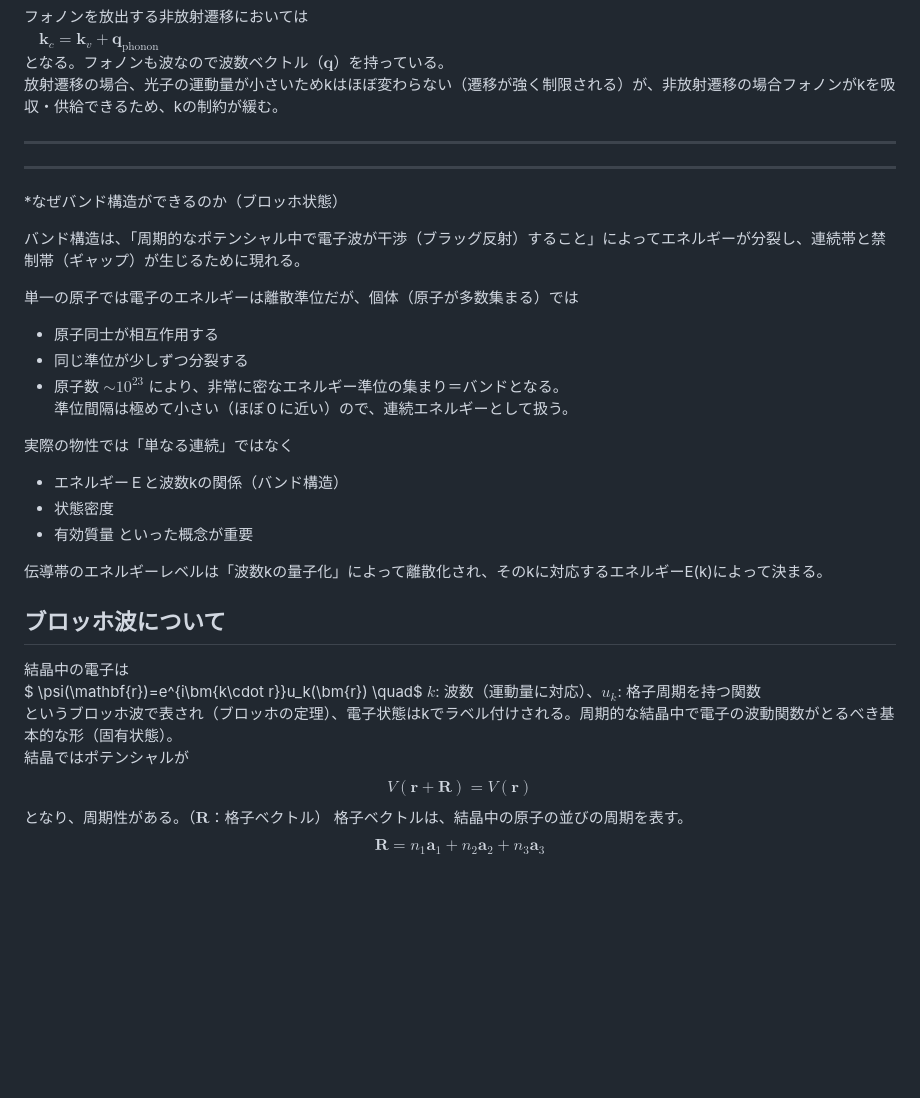
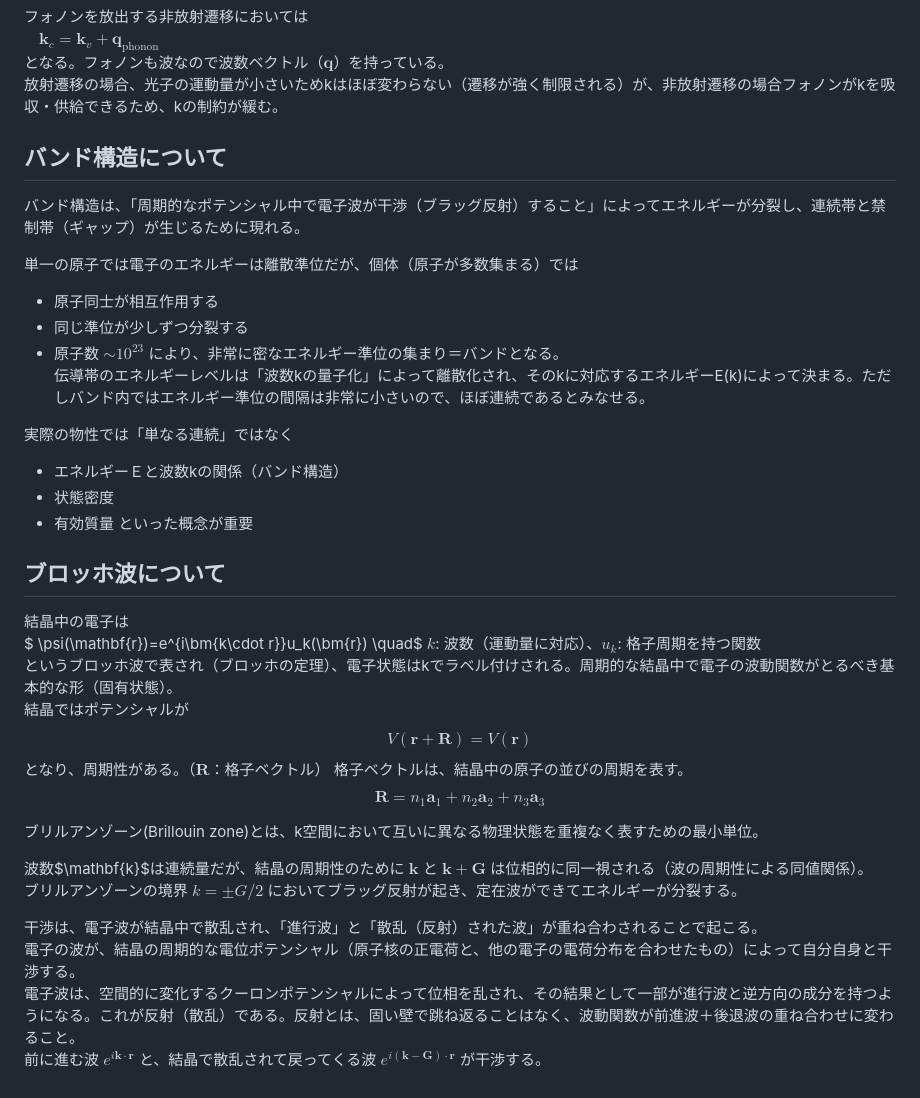
Before and after one commit to friedgristle/tech-memo, a Markdown page: PhotoLuminescence.md, the part around the change. Rendered like a GitHub page; blank space fills up the shorter version.

Commit message:
結晶内での電子波の干渉について

```diff
--- a/PhotoLuminescence.md
+++ b/PhotoLuminescence.md
@@ -27,11 +27,7 @@
 となる。フォノンも波なので波数ベクトル（$\mathbf{q}$）を持っている。
 放射遷移の場合、光子の運動量が小さいためkはほぼ変わらない（遷移が強く制限される）が、非放射遷移の場合フォノンがkを吸収・供給できるため、kの制約が緩む。
 
------
------
-
-*なぜバンド構造ができるのか（ブロッホ状態）
-
+## バンド構造について
 バンド構造は、「周期的なポテンシャル中で電子波が干渉（ブラッグ反射）すること」によってエネルギーが分裂し、連続帯と禁制帯（ギャップ）が生じるために現れる。
 
 単一の原子では電子のエネルギーは離散準位だが、個体（原子が多数集まる）では
@@ -39,7 +35,7 @@
 - 同じ準位が少しずつ分裂する
 - 原子数 $\sim 10^{23}$
 により、非常に密なエネルギー準位の集まり＝バンドとなる。
-準位間隔は極めて小さい（ほぼ０に近い）ので、連続エネルギーとして扱う。
+伝導帯のエネルギーレベルは「波数kの量子化」によって離散化され、そのkに対応するエネルギーE(k)によって決まる。ただしバンド内ではエネルギー準位の間隔は非常に小さいので、ほぼ連続であるとみなせる。
 
 実際の物性では「単なる連続」ではなく
 - エネルギーＥと波数kの関係（バンド構造）
@@ -47,7 +43,6 @@
 - 有効質量
 といった概念が重要
 
-伝導帯のエネルギーレベルは「波数kの量子化」によって離散化され、そのkに対応するエネルギーE(k)によって決まる。
 
 ## ブロッホ波について
 結晶中の電子は
@@ -58,3 +53,13 @@ $$ V(\mathbf{r}+\mathbf{R})=V(\mathbf{r})$$
 となり、周期性がある。（$\mathbf{R}$：格子ベクトル）
 格子ベクトルは、結晶中の原子の並びの周期を表す。
 $$\mathbf{R}=n_1\mathbf{a}_1+n_2\mathbf{a}_2+n_3\mathbf{a}_3$$
+
+ブリルアンゾーン(Brillouin zone)とは、k空間において互いに異なる物理状態を重複なく表すための最小単位。
+
+波数$\mathbf{k}$は連続量だが、結晶の周期性のために $\mathbf{k}$ と $\mathbf{k+G}$ は位相的に同一視される（波の周期性による同値関係）。
+ブリルアンゾーンの境界 $k=\pm G/2$ においてブラッグ反射が起き、定在波ができてエネルギーが分裂する。
+
+干渉は、電子波が結晶中で散乱され、「進行波」と「散乱（反射）された波」が重ね合わされることで起こる。
+電子の波が、結晶の周期的な電位ポテンシャル（原子核の正電荷と、他の電子の電荷分布を合わせたもの）によって自分自身と干渉する。
+電子波は、空間的に変化するクーロンポテンシャルによって位相を乱され、その結果として一部が進行波と逆方向の成分を持つようになる。これが反射（散乱）である。反射とは、固い壁で跳ね返ることはなく、波動関数が前進波＋後退波の重ね合わせに変わること。
+前に進む波 $e^{i\mathbf{k}\cdot\mathbf{r}}$ と、結晶で散乱されて戻ってくる波 $e^{i(\mathbf{k}-\mathbf{G})\cdot\mathbf{r}}$ が干渉する。
```
